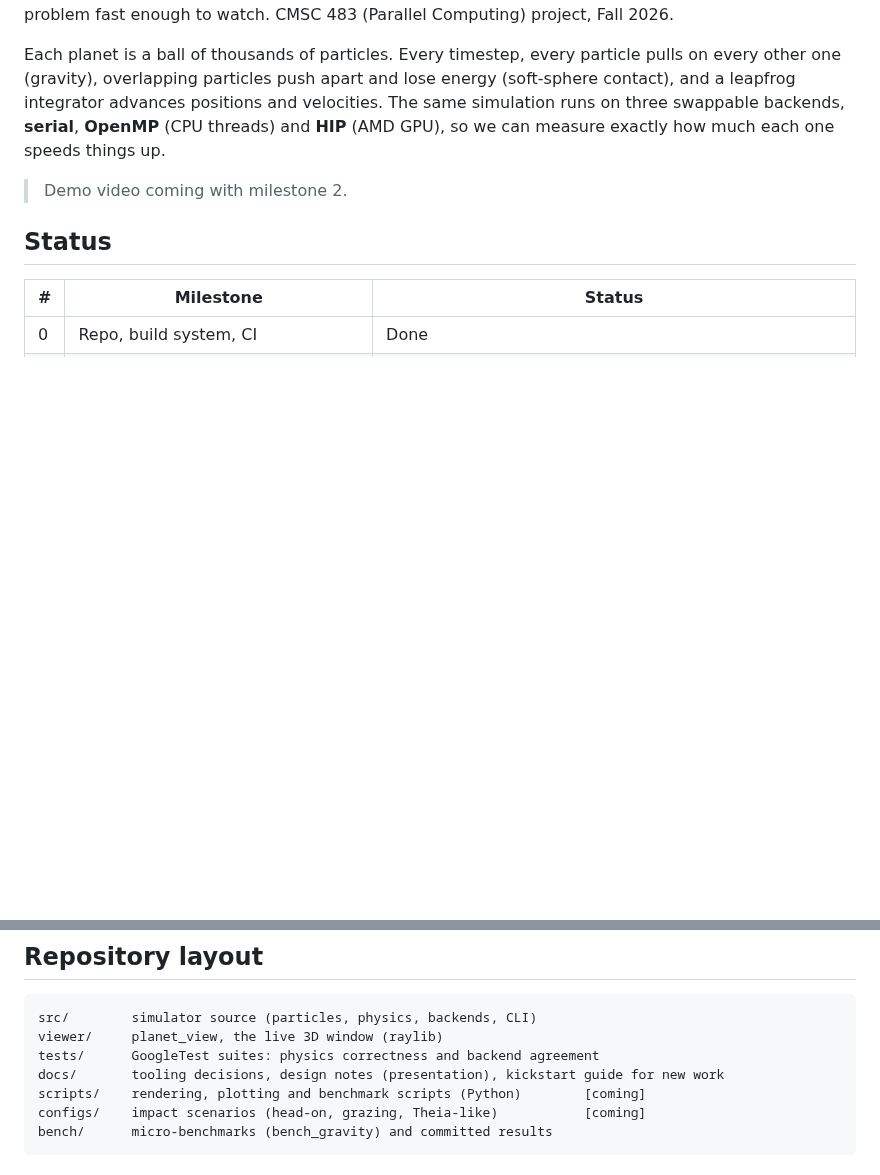
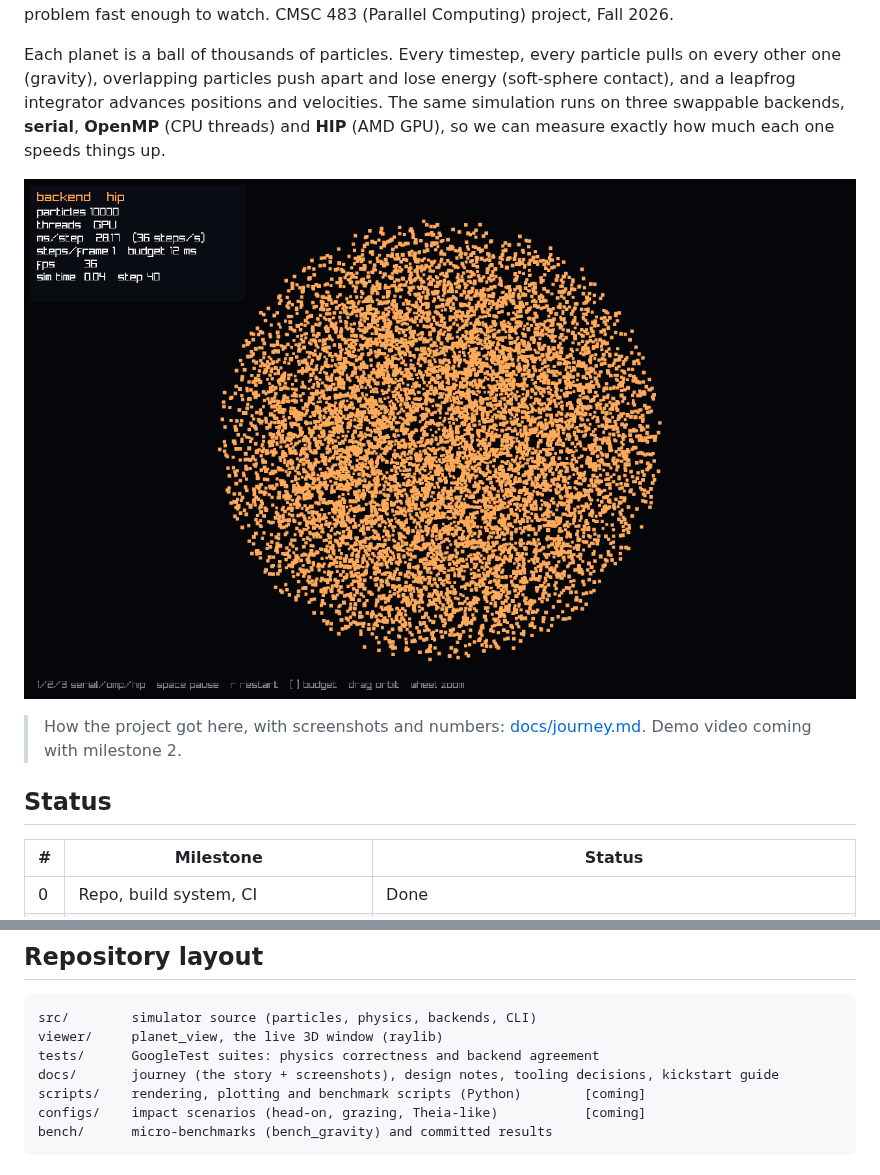
Before and after one commit to pearcepackman/CMSC483-Collision-Simulation, a Markdown page: README.md, 2 parts joined by grey strips. GitHub-like rendering; pictures changed too: docs/media/viewer_10k_hip.png (added); blank space fills up the shorter version.

Commit message:
Added: project journey with viewer screenshots

```diff
--- a/README.md
+++ b/README.md
@@ -6,7 +6,9 @@ Smash two particle-based planets together and use parallel computing to make an
 
 Each planet is a ball of thousands of particles. Every timestep, every particle pulls on every other one (gravity), overlapping particles push apart and lose energy (soft-sphere contact), and a leapfrog integrator advances positions and velocities. The same simulation runs on three swappable backends, **serial**, **OpenMP** (CPU threads) and **HIP** (AMD GPU), so we can measure exactly how much each one speeds things up.
 
-> Demo video coming with milestone 2.
+![Live viewer: 10,000 particles on the GPU](docs/media/viewer_10k_hip.png)
+
+> How the project got here, with screenshots and numbers: [docs/journey.md](docs/journey.md). Demo video coming with milestone 2.
 
 ## Status
 
@@ -109,7 +111,7 @@ git ls-files '*.cpp' '*.hpp' '*.hip' | xargs .venv/bin/clang-format -i
 src/        simulator source (particles, physics, backends, CLI)
 viewer/     planet_view, the live 3D window (raylib)
 tests/      GoogleTest suites: physics correctness and backend agreement
-docs/       tooling decisions, design notes (presentation), kickstart guide for new work
+docs/       journey (the story + screenshots), design notes, tooling decisions, kickstart guide
 scripts/    rendering, plotting and benchmark scripts (Python)        [coming]
 configs/    impact scenarios (head-on, grazing, Theia-like)           [coming]
 bench/      micro-benchmarks (bench_gravity) and committed results
```
Also changed, not shown: CLAUDE.md (+1 -0 lines), docs/journey.md (added, +94 -0 lines), docs/tooling.md (+1 -1 lines), docs/media/viewer_10k_omp.png (added), docs/media/viewer_10k_serial.png (added), docs/media/viewer_5k_hip_collapse.png (added), 1 other file.
